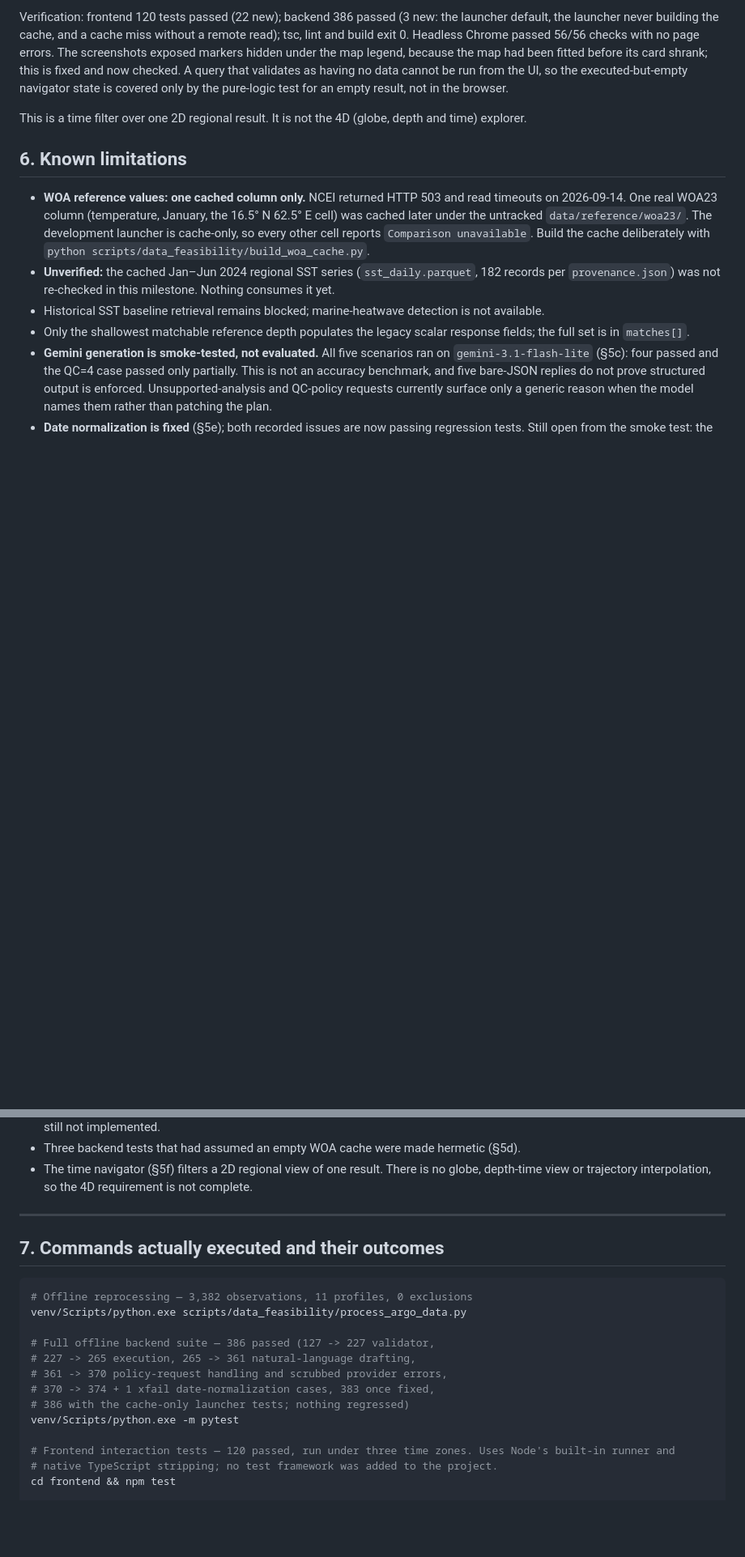
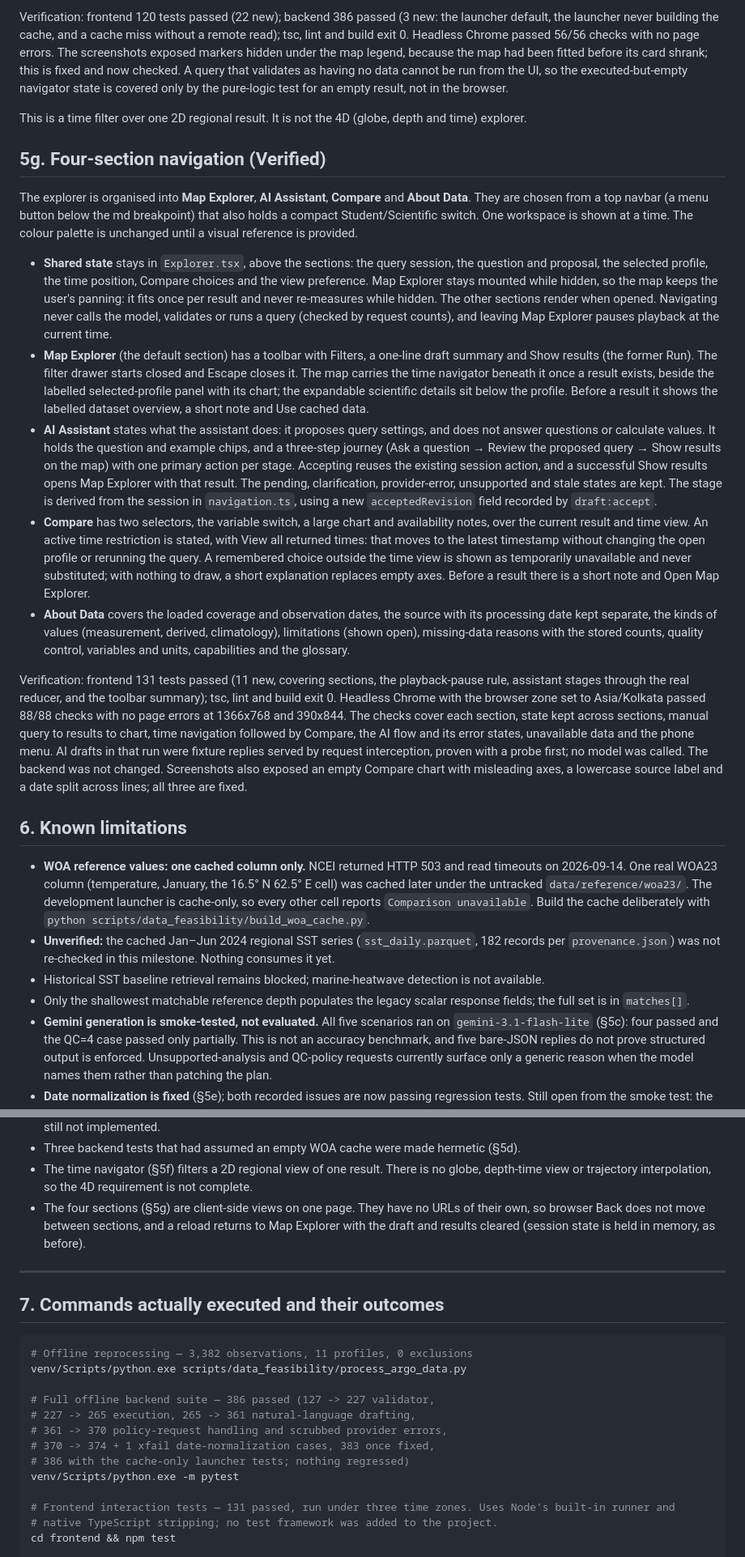
Before and after one commit to arjunraj-07/FloatChat, a Markdown page: PROJECT_CONTEXT.md, 2 parts joined by grey strips. Shown at 81% size. GitHub-like rendering; blank space fills up the shorter version.

Commit message:
Record the four-section navigation redesign
- PROJECT_CONTEXT.md: section 5g, updated test and browser-check counts,
  the fixture-interception note for AI checks, and a new limitation: the
  sections have no URLs of their own, so Back and reload do not move
  between them.
- Frontend pointer updated. No backend change.

Co-Authored-By: Claude Opus 5 <noreply@anthropic.com>

```diff
--- a/PROJECT_CONTEXT.md
+++ b/PROJECT_CONTEXT.md
@@ -686,6 +686,64 @@ the pure-logic test for an empty result, not in the browser.
 This is a time filter over one 2D regional result. It is not the 4D (globe,
 depth and time) explorer.
 
+## 5g. Four-section navigation (Verified)
+
+The explorer is organised into **Map Explorer**, **AI Assistant**, **Compare**
+and **About Data**. They are chosen from a top navbar (a menu button below the
+md breakpoint) that also holds a compact Student/Scientific switch. One
+workspace is shown at a time. The colour palette is unchanged until a visual
+reference is provided.
+
+- **Shared state** stays in `Explorer.tsx`, above the sections: the query
+  session, the question and proposal, the selected profile, the time position,
+  Compare choices and the view preference. Map Explorer stays mounted while
+  hidden, so the map keeps the user's panning: it fits once per result and
+  never re-measures while hidden. The other sections render when opened.
+  Navigating never calls the model, validates or runs a query (checked by
+  request counts), and leaving Map Explorer pauses playback at the current
+  time.
+- **Map Explorer** (the default section) has a toolbar with Filters, a
+  one-line draft summary and Show results (the former Run). The filter drawer
+  starts closed and Escape closes it. The map carries the time navigator
+  beneath it once a result exists, beside the labelled selected-profile panel
+  with its chart; the expandable scientific details sit below the profile.
+  Before a result it shows the labelled dataset overview, a short note and Use
+  cached data.
+- **AI Assistant** states what the assistant does: it proposes query
+  settings, and does not answer questions or calculate values. It holds the
+  question and example chips, and a three-step journey (Ask a question →
+  Review the proposed query → Show results on the map) with one primary
+  action per stage. Accepting reuses the existing session action, and a
+  successful Show results opens Map Explorer with that result. The pending,
+  clarification, provider-error, unsupported and stale states are kept. The
+  stage is derived from the session in `navigation.ts`, using a new
+  `acceptedRevision` field recorded by `draft:accept`.
+- **Compare** has two selectors, the variable switch, a large chart and
+  availability notes, over the current result and time view. An active time
+  restriction is stated, with View all returned times: that moves to the
+  latest timestamp without changing the open profile or rerunning the query.
+  A remembered choice outside the time view is shown as temporarily
+  unavailable and never substituted; with nothing to draw, a short
+  explanation replaces empty axes. Before a result there is a short note and
+  Open Map Explorer.
+- **About Data** covers the loaded coverage and observation dates, the source
+  with its processing date kept separate, the kinds of values (measurement,
+  derived, climatology), limitations (shown open), missing-data reasons with
+  the stored counts, quality control, variables and units, capabilities and
+  the glossary.
+
+Verification: frontend 131 tests passed (11 new, covering sections, the
+playback-pause rule, assistant stages through the real reducer, and the
+toolbar summary); tsc, lint and build exit 0. Headless Chrome with the browser
+zone set to Asia/Kolkata passed 88/88 checks with no page errors at 1366x768
+and 390x844. The checks cover each section, state kept across sections,
+manual query to results to chart, time navigation followed by Compare, the AI
+flow and its error states, unavailable data and the phone menu. AI drafts in
+that run were fixture replies served by request interception, proven with a
+probe first; no model was called. The backend was not changed. Screenshots
+also exposed an empty Compare chart with misleading axes, a lowercase source
+label and a date split across lines; all three are fixed.
+
 ## 6. Known limitations
 
 - **WOA reference values: one cached column only.** NCEI returned HTTP 503
@@ -757,6 +815,10 @@ depth and time) explorer.
 - The time navigator (§5f) filters a 2D regional view of one result. There
   is no globe, depth-time view or trajectory interpolation, so the 4D
   requirement is not complete.
+- The four sections (§5g) are client-side views on one page. They have no
+  URLs of their own, so browser Back does not move between sections, and a
+  reload returns to Map Explorer with the draft and results cleared (session
+  state is held in memory, as before).
 
 ---
 
@@ -773,7 +835,7 @@ venv/Scripts/python.exe scripts/data_feasibility/process_argo_data.py
 # 386 with the cache-only launcher tests; nothing regressed)
 venv/Scripts/python.exe -m pytest
 
-# Frontend interaction tests — 120 passed, run under three time zones. Uses Node's built-in runner and
+# Frontend interaction tests — 131 passed, run under three time zones. Uses Node's built-in runner and
 # native TypeScript stripping; no test framework was added to the project.
 cd frontend && npm test
 
```
Also changed, not shown: other parts of PROJECT_CONTEXT.md (+7 -4 lines).
